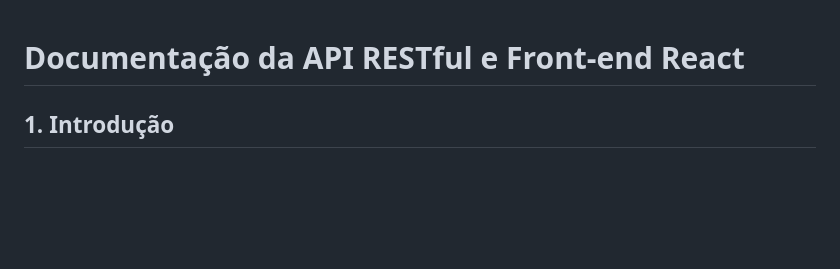
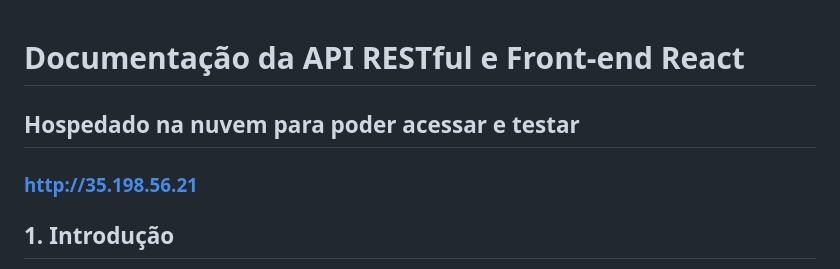
Before and after one commit to RodrigoBCastro/trade-teste, a Markdown page: README.md, the part around the change. GitHub-like rendering; blank space fills up the shorter version.

Commit message:
Small change in readme

```diff
--- a/README.md
+++ b/README.md
@@ -1,5 +1,8 @@
 
 # Documentação da API RESTful e Front-end React
+
+## Hospedado na nuvem para poder acessar e testar
+### http://35.198.56.21
 
 ## 1. Introdução
 Esta API RESTful foi desenvolvida utilizando o framework Laravel 9 e é acompanhada de um front-end React. Ela permite aos usuários logados criar campeonatos com times em seus bairros. Somente é possível adicionar um limite de 8 times por campeonato. Após fazer login, você pode criar um campeonato, e os jogos das quartas de final serão sorteados automaticamente. Depois, você poderá registrar os placares para determinar os times vencedores. As semifinais, a final e o terceiro lugar são gerados automaticamente assim que uma fase anterior termina.
```
